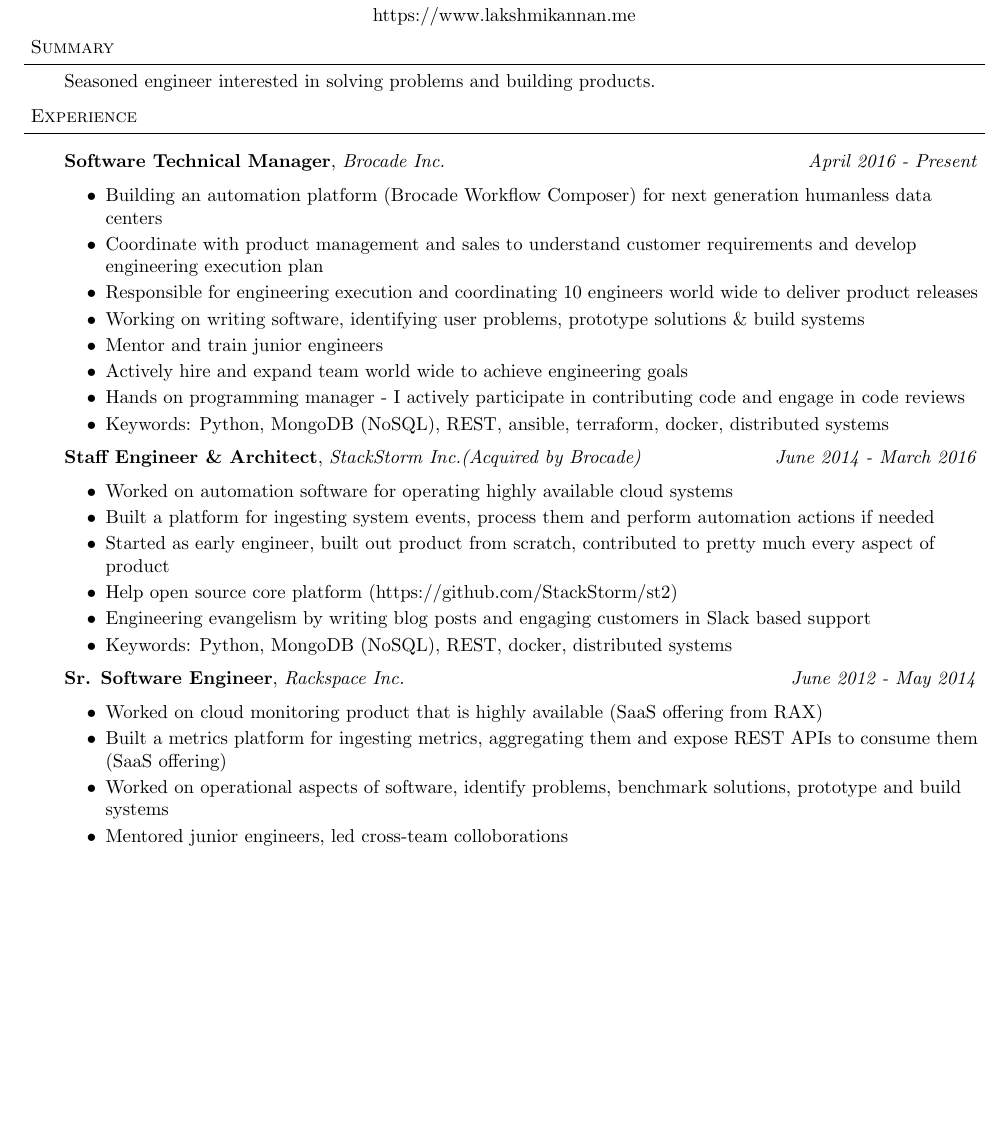
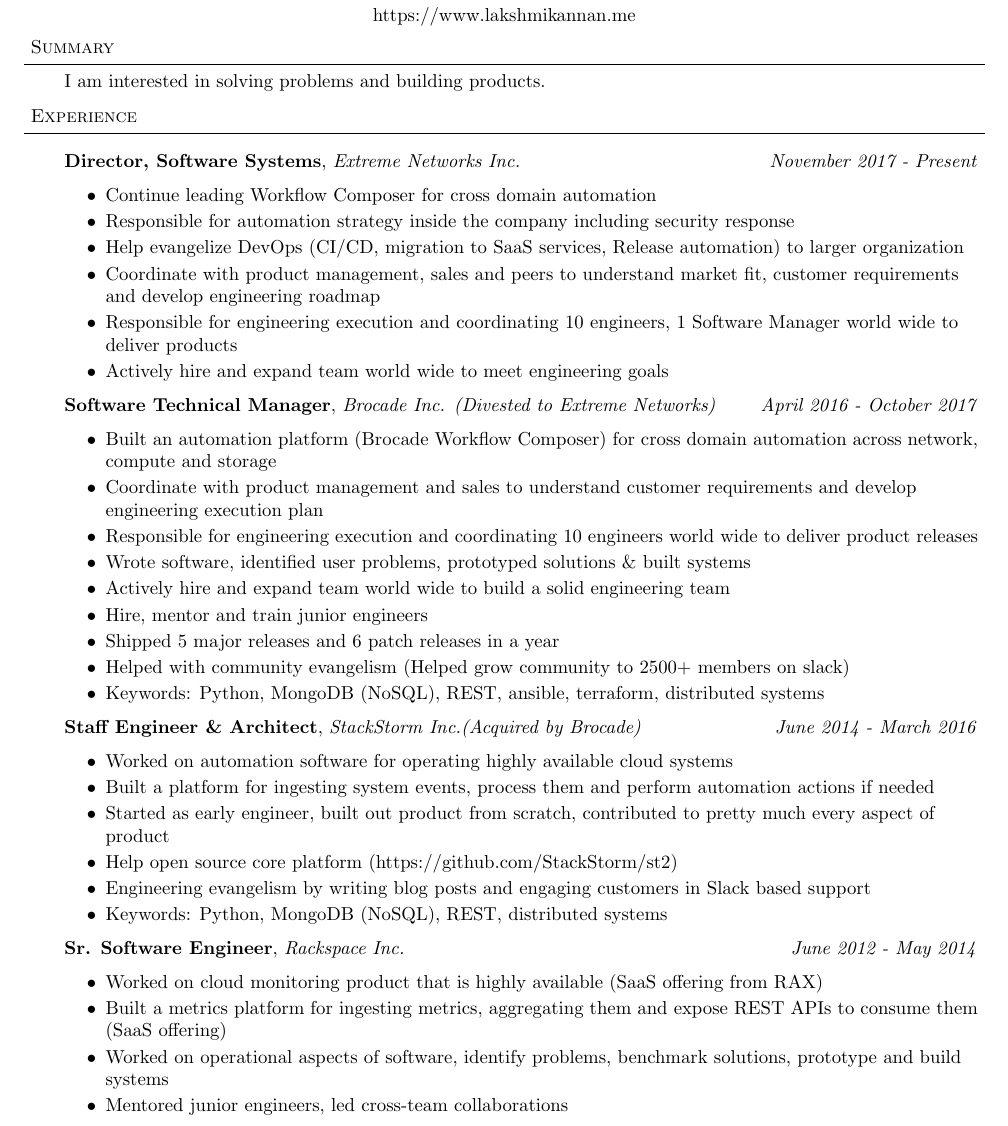
Before and after one commit to lakshmi-kannan/resume, a LaTeX document (tex/LakshmiKannan.tex): part of page 1 of 2, cut so that both start at the same text, the shorter picture padded with empty space. Compiled offline with pdfLaTeX.

Commit message:
Add Extreme Networks role

```diff
--- a/tex/LakshmiKannan.tex
+++ b/tex/LakshmiKannan.tex
@@ -84,7 +84,7 @@
 
 \begin{body}
 	\vspace{14pt}
-	Seasoned engineer interested in solving problems and building products.
+	I am interested in solving problems and building products.
 \end{body}
 
 \smallskip
@@ -95,16 +95,27 @@
 
 \begin{body}
     \vspace{20pt}
-    \textbf{Software Technical Manager}, \emph{Brocade Inc.} \hfill \emph{April 2016 - Present}\\
+    \textbf{Director, Software Systems}, \emph{Extreme Networks Inc.} \hfill \emph{November 2017 - Present}\\
     \begin{itemize} \itemsep -0pt  % reduce space between items
-    \item Building an automation platform (Brocade Workflow Composer) for next generation humanless data centers
+    \item Continue leading Workflow Composer for cross domain automation
+    \item Responsible for automation strategy inside the company including security response
+    \item Help evangelize DevOps (CI/CD, migration to SaaS services, Release automation) to larger organization
+    \item Coordinate with product management, sales and peers to understand market fit, customer requirements and develop engineering roadmap
+    \item Responsible for engineering execution and coordinating 10 engineers, 1 Software Manager world wide to deliver products
+    \item Actively hire and expand team world wide to meet engineering goals
+    \end{itemize}
+
+    \textbf{Software Technical Manager}, \emph{Brocade Inc. (Divested to Extreme Networks)} \hfill \emph{April 2016 - October 2017}\\
+    \begin{itemize} \itemsep -0pt  % reduce space between items
+    \item Built an automation platform (Brocade Workflow Composer) for cross domain automation across network, compute and storage
     \item Coordinate with product management and sales to understand customer requirements and develop engineering execution plan
     \item Responsible for engineering execution and coordinating 10 engineers world wide to deliver product releases
-    \item Working on writing software, identifying user problems, prototype solutions \& build systems
-    \item Mentor and train junior engineers
-    \item Actively hire and expand team world wide to achieve engineering goals
-    \item Hands on programming manager - I actively participate in contributing code and engage in code reviews
-    \item Keywords: Python, MongoDB (NoSQL), REST, ansible, terraform, docker, distributed systems
+    \item Wrote software, identified user problems, prototyped solutions \& built systems
+    \item Actively hire and expand team world wide to build a solid engineering team
+    \item Hire, mentor and train junior engineers
+    \item Shipped 5 major releases and 6 patch releases in a year
+    \item Helped with community evangelism (Helped grow community to 2500+ members on slack)
+    \item Keywords: Python, MongoDB (NoSQL), REST, ansible, terraform, distributed systems
     \end{itemize}
 
     \textbf{Staff Engineer \& Architect}, \emph{StackStorm Inc.(Acquired by Brocade)} \hfill \emph{June 2014 - March 2016}\\
@@ -115,7 +126,7 @@
     \item Started as early engineer, built out product from scratch, contributed to pretty much every aspect of product
     \item Help open source core platform (https://github.com/StackStorm/st2)
     \item Engineering evangelism by writing blog posts and engaging customers in Slack based support
-    \item Keywords: Python, MongoDB (NoSQL), REST, docker, distributed systems
+    \item Keywords: Python, MongoDB (NoSQL), REST, distributed systems
     \end{itemize}
 
     \textbf{Sr. Software Engineer}, \emph{Rackspace Inc.} \hfill \emph{June 2012 - May 2014}\\
@@ -123,7 +134,7 @@
     \item Worked on cloud monitoring product that is highly available (SaaS offering from RAX)
     \item Built a metrics platform for ingesting metrics, aggregating them and expose REST APIs to consume them (SaaS offering)
     \item Worked on operational aspects of software, identify problems, benchmark solutions, prototype and build systems
-    \item Mentored junior engineers, led cross-team colloborations
+    \item Mentored junior engineers, led cross-team collaborations
     \item Worked on open sourcing systems built (http://blueflood.io)
     \item Keywords: java, node.js, python, cassandra, REST, distributed systems
     \end{itemize}
```
